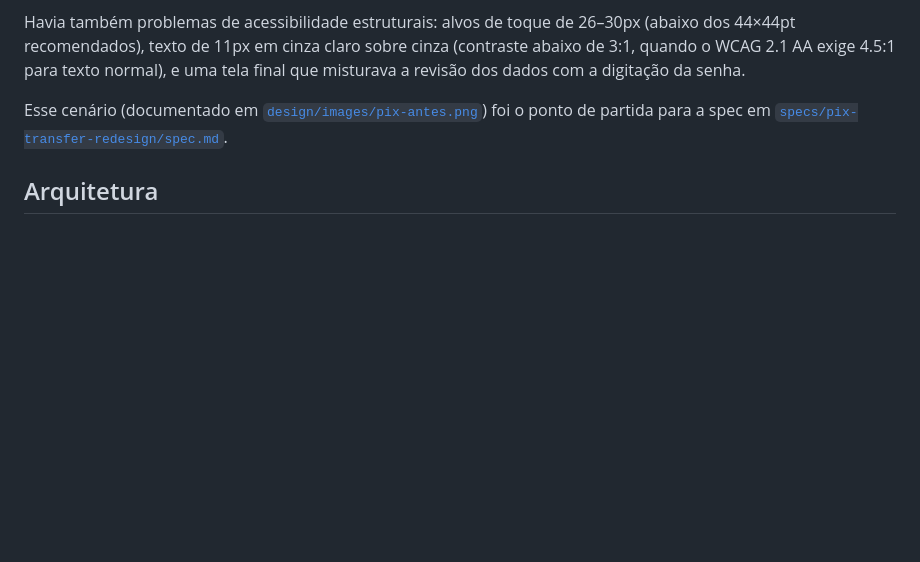
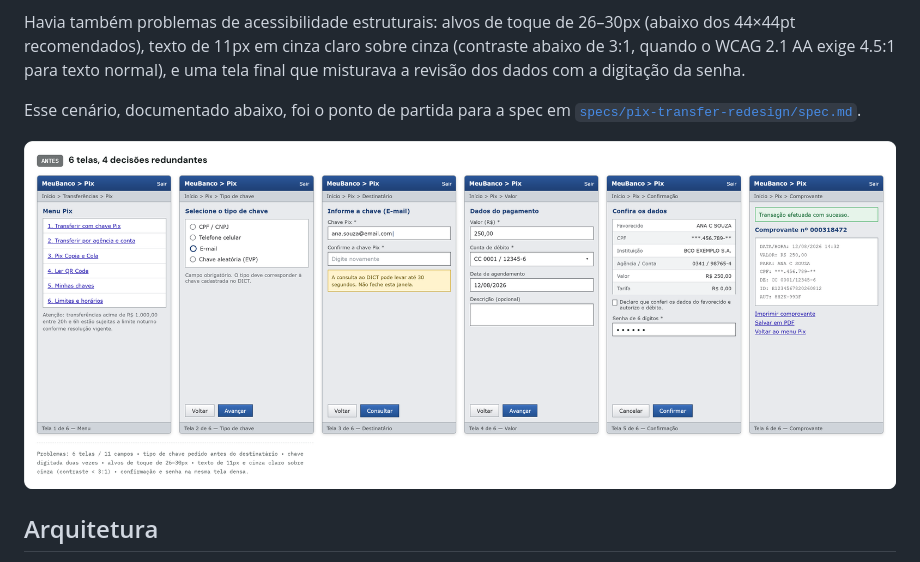
Before and after one commit to DoniDevRs/superapp-agentic-workflow, a Markdown page: README.md, the part around one of its changes. GitHub-like rendering; blank space fills up the shorter version.

```diff
--- a/README.md
+++ b/README.md
@@ -29,9 +29,10 @@ sobre cinza (contraste abaixo de 3:1, quando o WCAG 2.1 AA exige 4.5:1 para
 texto normal), e uma tela final que misturava a revisão dos dados com a
 digitação da senha.
 
-Esse cenário (documentado em [`design/images/pix-antes.png`](design/images/pix-antes.png))
-foi o ponto de partida para a spec em
+Esse cenário, documentado abaixo, foi o ponto de partida para a spec em
 [`specs/pix-transfer-redesign/spec.md`](specs/pix-transfer-redesign/spec.md).
+
+![Fluxo antigo do Pix: 6 telas com 4 decisões redundantes](design/images/pix-antes.png)
 
 ## Arquitetura
 
```
Also changed, not shown: other parts of README.md (+5 -4 lines).
